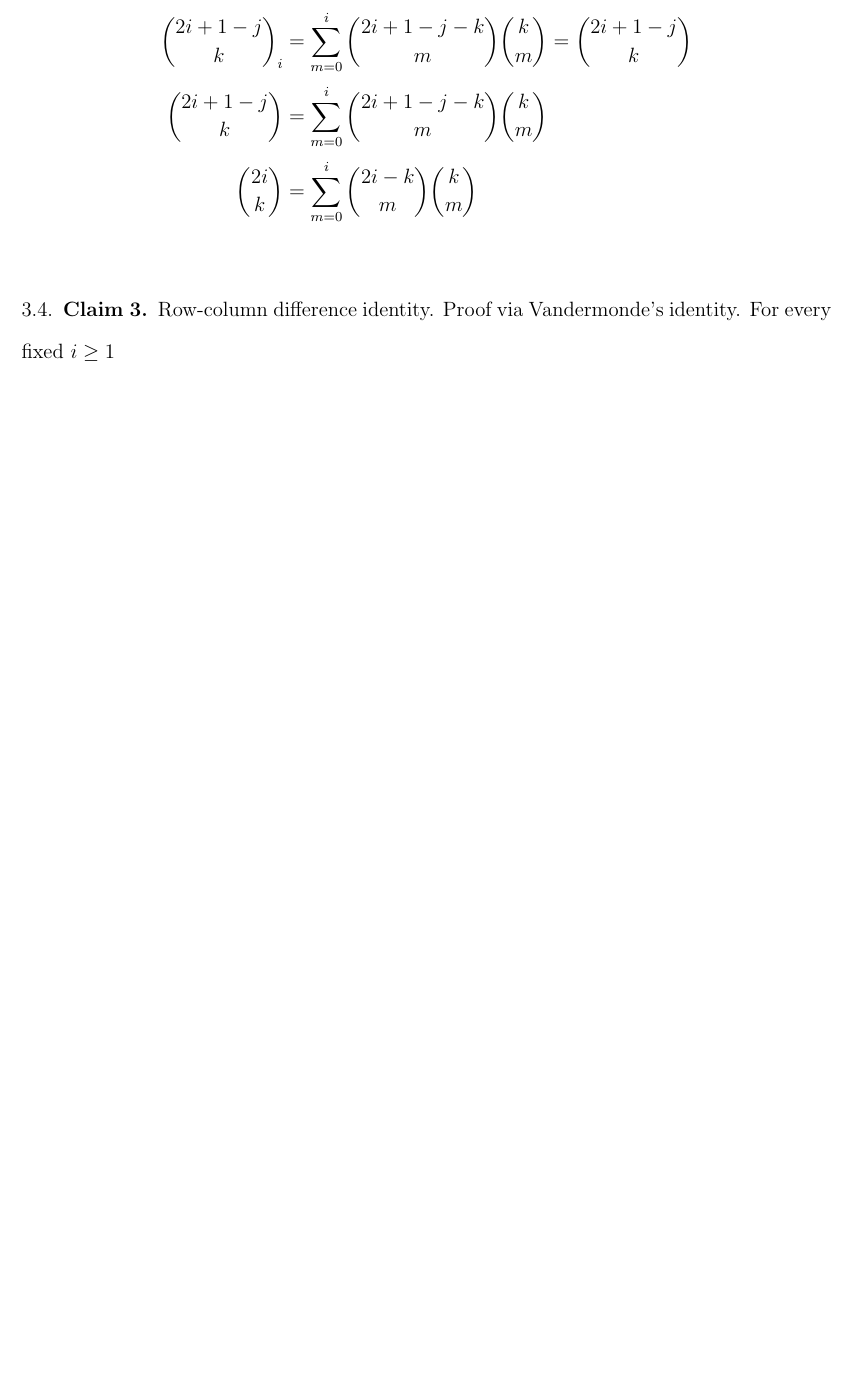
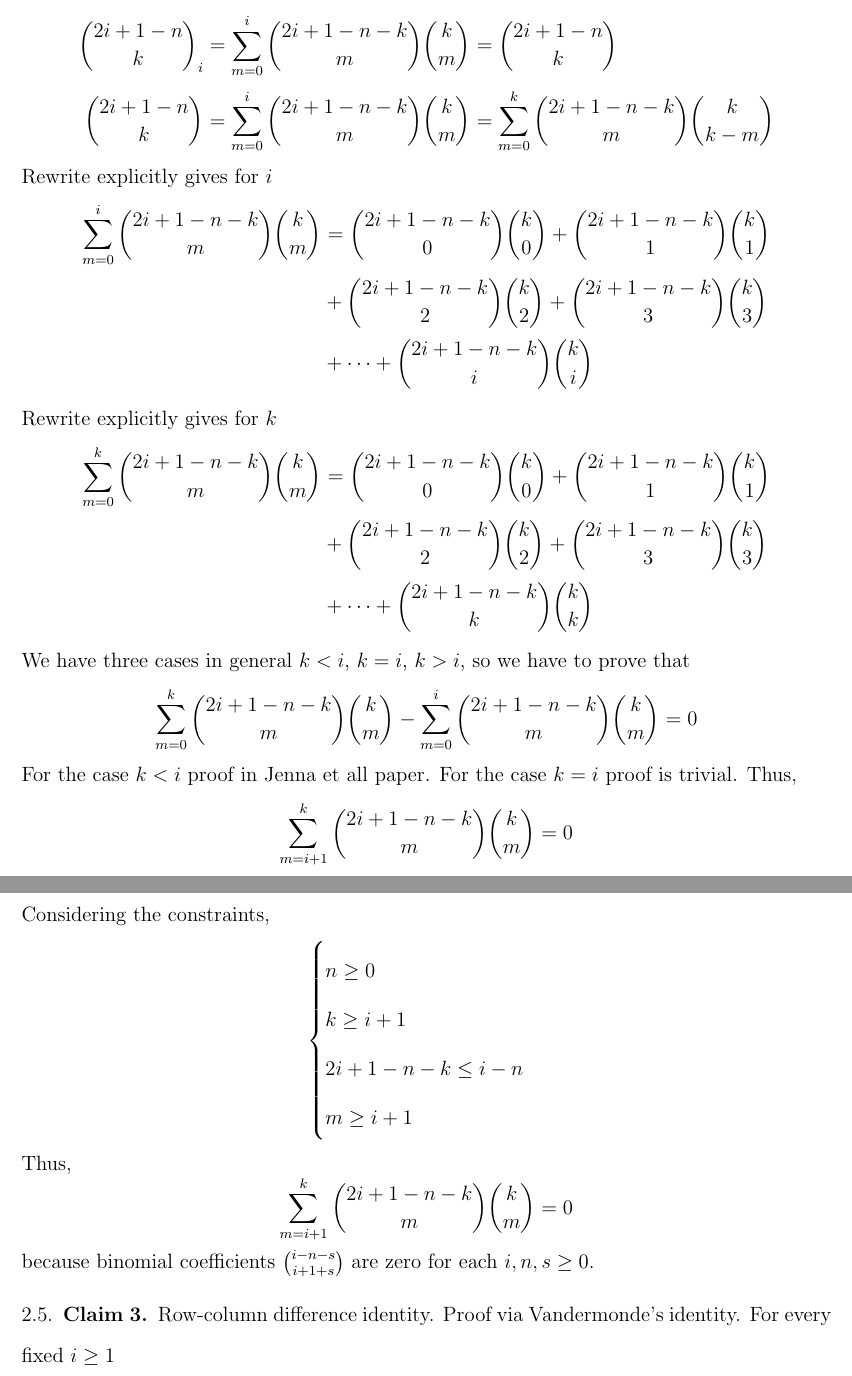
Before and after one commit to kolosovpetro/IdentitiesInRascalTriangle, a LaTeX paper (src/formulae/formulae.tex): part of page 4 of 5 before the commit and two parts of pages 4 and 5 of 6 after it, the two joined at a grey line, cut so that both start at the same text, the shorter picture padded with empty space. Compiled offline with pdfLaTeX.

Commit message:
work in progress

```diff
--- a/src/formulae/formulae.tex
+++ b/src/formulae/formulae.tex
@@ -134,0 +197,53 @@ Pascals triangle as polynomial
+Thus we have to prove that
+\begin{align*}
+%    \rascalNumber{2i+1-n}{k}{i} &= \binom{2i+1-n}{k} \\
+    \rascalNumber{2i+1-n}{k}{i} &= \sum_{m=0}^{i} \binom{2i+1-n-k}{m} \binom{k}{m} = \binom{2i+1-n}{k} \\
+    \binom{2i+1-n}{k}           &= \sum_{m=0}^{i} \binom{2i+1-n-k}{m} \binom{k}{m} = \sum_{m=0}^{k} \binom{2i+1-n-k}{m} \binom{k}{k-m}
+%    \sum_{m=0}^{i} \binom{2i+1-n-k}{m} \binom{k}{m} &= \binom{2i+1-n-k}{0} \binom{k}{0} + \binom{2i+1-n-k}{1} \binom{k}{1} + \binom{2i+1-n-k}{2} \binom{k}{2} \\
+%    \binom{2i}{k}               &= \sum_{m=0}^{i} \binom{2i-k}{m} \binom{k}{m}  \\
+\end{align*}
+Rewrite explicitly gives for $i$
+\begin{align*}
+    \sum_{m=0}^{i} \binom{2i+1-n-k}{m} \binom{k}{m} &= \binom{2i+1-n-k}{0} \binom{k}{0} + \binom{2i+1-n-k}{1} \binom{k}{1} \\
+                                                    &+ \binom{2i+1-n-k}{2} \binom{k}{2} + \binom{2i+1-n-k}{3} \binom{k}{3} \\
+                                                    &+ \cdots + \binom{2i+1-n-k}{i} \binom{k}{i}
+\end{align*}
+Rewrite explicitly gives for $k$
+\begin{align*}
+    \sum_{m=0}^{k} \binom{2i+1-n-k}{m} \binom{k}{m} &= \binom{2i+1-n-k}{0} \binom{k}{0} + \binom{2i+1-n-k}{1} \binom{k}{1} \\
+    &+ \binom{2i+1-n-k}{2} \binom{k}{2} + \binom{2i+1-n-k}{3} \binom{k}{3} \\
+    &+ \cdots + \binom{2i+1-n-k}{k} \binom{k}{k}
+\end{align*}
+We have three cases in general $k < i$, $k=i$, $k > i$, so we have to prove that
+\begin{equation*}
+    \sum_{m=0}^{k} \binom{2i+1-n-k}{m} \binom{k}{m} - \sum_{m=0}^{i} \binom{2i+1-n-k}{m} \binom{k}{m} = 0
+\end{equation*}
+For the case $k < i$ proof in Jenna et all paper.
+For the case $k=i$ proof is trivial.
+Thus,
+\begin{equation*}
+    \sum_{m=i+1}^{k} \binom{2i+1-n-k}{m} \binom{k}{m} = 0
+\end{equation*}
+Considering the constraints,
+\begin{equation*}
+    \begin{cases}
+        n \geq 0 \\
+        k \geq i+1 \\
+        2i+1-n-k \leq i-n \\
+        m \geq i+1
+    \end{cases}
+\end{equation*}
+Thus,
+\begin{equation*}
+    \sum_{m=i+1}^{k} \binom{2i+1-n-k}{m} \binom{k}{m} = 0
+\end{equation*}
+because binomial coefficients $\binom{i-n-s}{i+1+s}$ are zero for each $i, n, s \geq 0$.
+\subsection{Claim 3} Row-column difference identity.
+Proof via Vandermonde's identity.
+For every fixed $i \geq 1$
+\begin{align*}
+    \binom{n+2i}{i} - \rascalNumber{n+2i}{i}{i-1} &= \binom{n+i}{i} \quad RowColumnDifferenceIdentity1 \\
+    \binom{n+2i}{n+i} - \rascalNumber{n+2i}{n+i}{i-1} &= \binom{n+i}{n} \\
+    \binom{(n+i)+i}{(n+i)} - \rascalNumber{(n+i)+i}{(n+i)}{i-1} &= \binom{(n+i)}{(n+i)-i} \\
+    \binom{j+i}{j} - \rascalNumber{j+i}{j}{i-1} &= \binom{j}{j-i}, \quad RowColumnDifferenceIdentity2 \\
+\end{align*}
@@ -176,2 +276,0 @@ For every fixed $i \geq 0$
-    \rascalNumber{2i+1-j}{k}{i}             &= \binom{2i+1-j}{k} \quad RowIdentity1 \\
-    \rascalNumber{(2i+1)-j}{k}{(2i+1)-i-1}  &= \binom{(2i+1)-j}{k}
@@ -197,15 +276,0 @@ For $k=j$
-    \rascalNumber{2i+1-j}{k}{i} &= \binom{2i+1-j}{k} \\
-    \rascalNumber{2i+1-j}{k}{i} &= \sum_{m=0}^{i} \binom{2i+1-j-k}{m} \binom{k}{m} = \binom{2i+1-j}{k} \\
-    \binom{2i+1-j}{k}           &= \sum_{m=0}^{i} \binom{2i+1-j-k}{m} \binom{k}{m}  \\
-    \binom{2i}{k}               &= \sum_{m=0}^{i} \binom{2i-k}{m} \binom{k}{m}  \\
-\end{align*}
-
-\subsection{Claim 3} Row-column difference identity.
-Proof via Vandermonde's identity.
-For every fixed $i \geq 1$
-\begin{align*}
-    \binom{n+2i}{i} - \rascalNumber{n+2i}{i}{i-1} &= \binom{n+i}{i} \quad RowColumnDifferenceIdentity1 \\
-    \binom{n+2i}{n+i} - \rascalNumber{n+2i}{n+i}{i-1} &= \binom{n+i}{n} \\
-    \binom{(n+i)+i}{(n+i)} - \rascalNumber{(n+i)+i}{(n+i)}{i-1} &= \binom{(n+i)}{(n+i)-i} \\
-    \binom{j+i}{j} - \rascalNumber{j+i}{j}{i-1} &= \binom{j}{j-i}, \quad RowColumnDifferenceIdentity2 \\
-\end{align*}
```
Also changed, not shown: src/sections/02_introduction.tex (deleted, +0 -28 lines), out/IdentitiesInRascalTriangle.pdf, out/formulae.pdf, src/formulae/formulae.tex (118 more changed lines), 2 other files.
